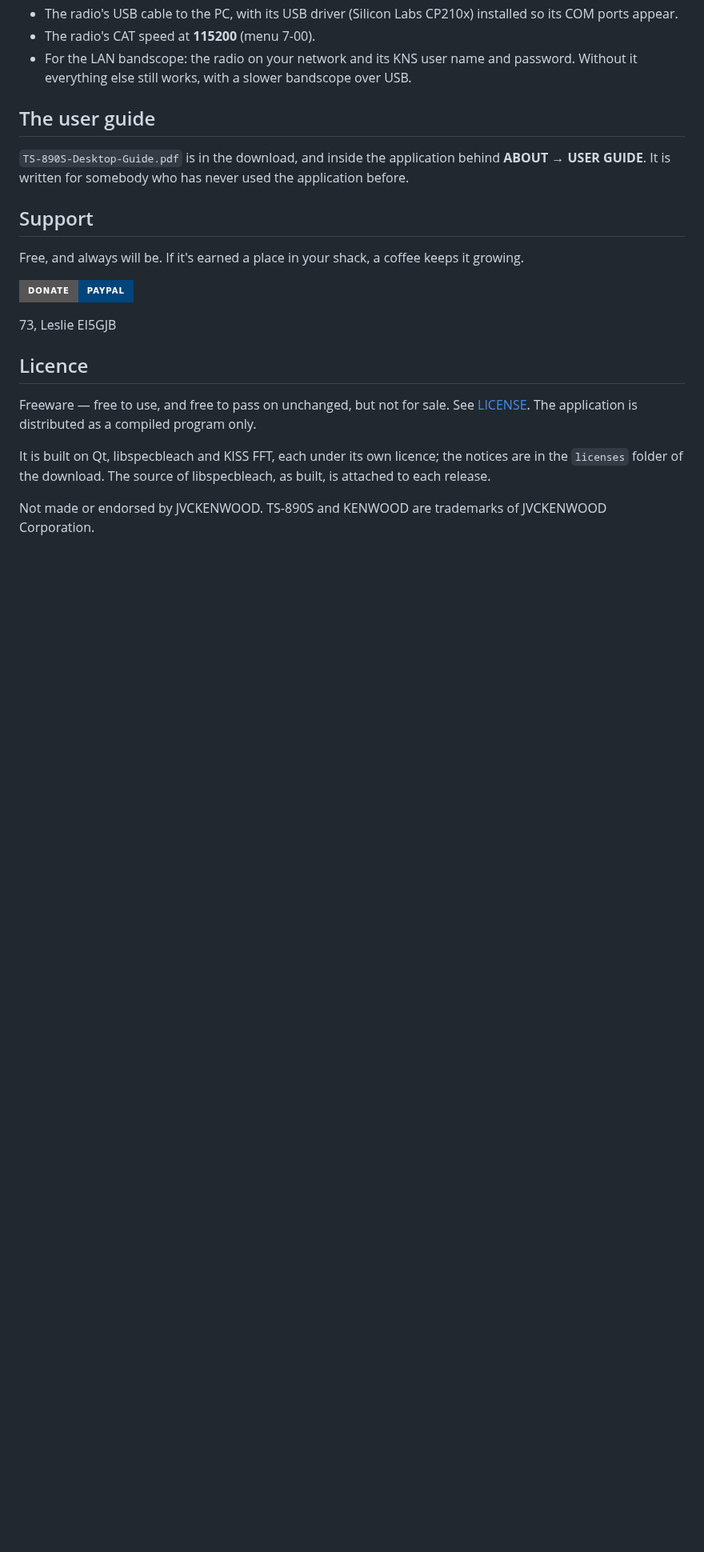
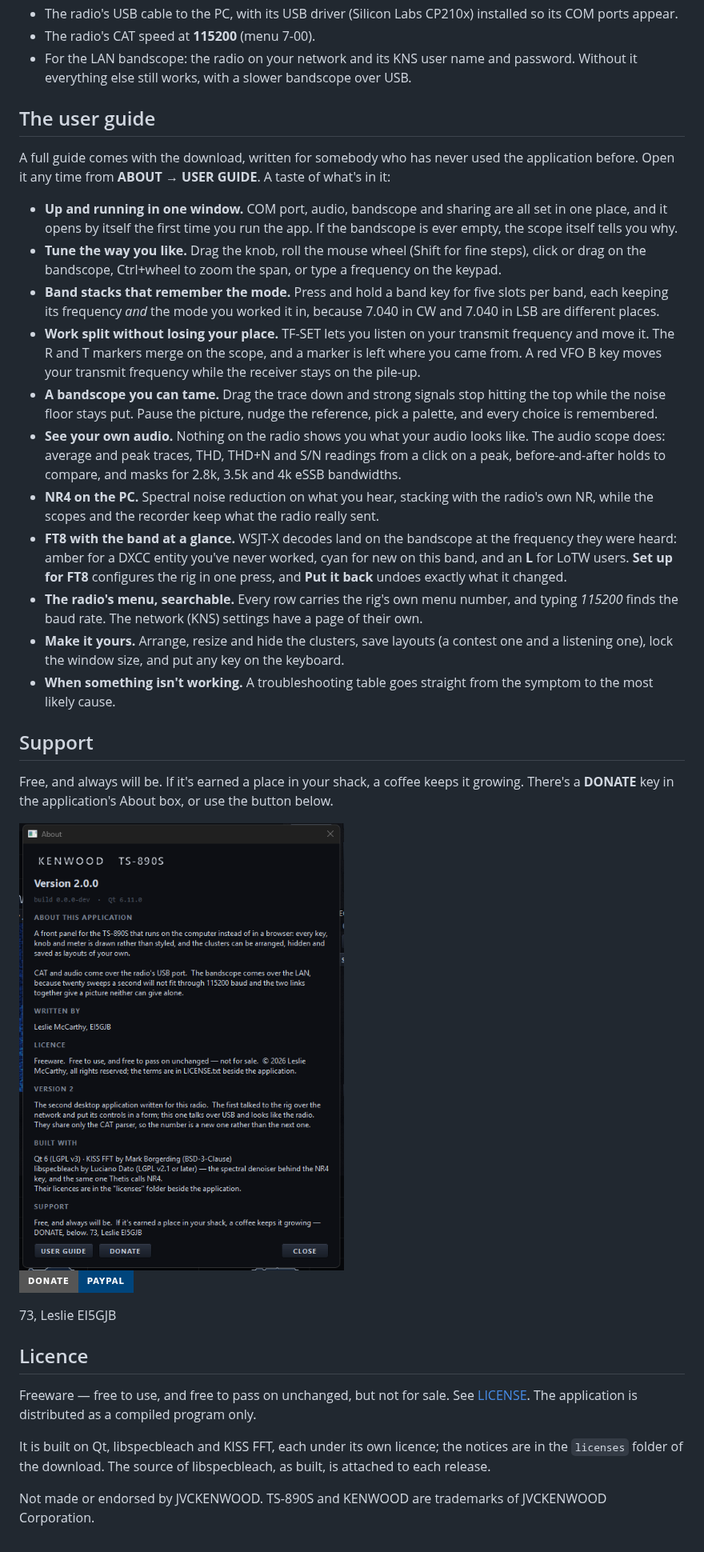
Before and after one commit to lmacc/Kenwood-TS-890-Client-TCI-Server-v2, a Markdown page: README.md, the part around the change. Shown at 80% size. GitHub-like rendering; pictures changed too: docs/images/about.png (added); badges without logos; blank space fills up the shorter version.

Commit message:
README: what's in the user guide, and the About box
A summary of the guide for people deciding whether to download, and a screenshot of the About box with its USER GUIDE and DONATE keys.

```diff
--- a/README.md
+++ b/README.md
@@ -65,14 +65,54 @@ itself: set the radio's COM port, its IP address for the bandscope, and tick
 
 ## The user guide
 
-`TS-890S-Desktop-Guide.pdf` is in the download, and inside the application
-behind **ABOUT → USER GUIDE**. It is written for somebody who has never used
-the application before.
+A full guide comes with the download, written for somebody who has never
+used the application before. Open it any time from **ABOUT → USER GUIDE**.
+A taste of what's in it:
+
+- **Up and running in one window.** COM port, audio, bandscope and sharing
+  are all set in one place, and it opens by itself the first time you run
+  the app. If the bandscope is ever empty, the scope itself tells you why.
+- **Tune the way you like.** Drag the knob, roll the mouse wheel (Shift for
+  fine steps), click or drag on the bandscope, Ctrl+wheel to zoom the span,
+  or type a frequency on the keypad.
+- **Band stacks that remember the mode.** Press and hold a band key for five
+  slots per band, each keeping its frequency *and* the mode you worked it in,
+  because 7.040 in CW and 7.040 in LSB are different places.
+- **Work split without losing your place.** TF-SET lets you listen on your
+  transmit frequency and move it. The R and T markers merge on the scope, and
+  a marker is left where you came from. A red VFO B key moves your transmit
+  frequency while the receiver stays on the pile-up.
+- **A bandscope you can tame.** Drag the trace down and strong signals stop
+  hitting the top while the noise floor stays put. Pause the picture, nudge
+  the reference, pick a palette, and every choice is remembered.
+- **See your own audio.** Nothing on the radio shows you what your audio
+  looks like. The audio scope does: average and peak traces, THD, THD+N and
+  S/N readings from a click on a peak, before-and-after holds to compare, and
+  masks for 2.8k, 3.5k and 4k eSSB bandwidths.
+- **NR4 on the PC.** Spectral noise reduction on what you hear, stacking with
+  the radio's own NR, while the scopes and the recorder keep what the radio
+  really sent.
+- **FT8 with the band at a glance.** WSJT-X decodes land on the bandscope at
+  the frequency they were heard: amber for a DXCC entity you've never worked,
+  cyan for new on this band, and an **L** for LoTW users. **Set up for FT8**
+  configures the rig in one press, and **Put it back** undoes exactly what it
+  changed.
+- **The radio's menu, searchable.** Every row carries the rig's own menu
+  number, and typing *115200* finds the baud rate. The network (KNS) settings
+  have a page of their own.
+- **Make it yours.** Arrange, resize and hide the clusters, save layouts (a
+  contest one and a listening one), lock the window size, and put any key on
+  the keyboard.
+- **When something isn't working.** A troubleshooting table goes straight
+  from the symptom to the most likely cause.
 
 ## Support
 
 Free, and always will be. If it's earned a place in your shack, a coffee
-keeps it growing.
+keeps it growing. There's a **DONATE** key in the application's About box,
+or use the button below.
+
+<img src="docs/images/about.png" alt="The About box, with USER GUIDE and DONATE" width="420">
 
 [![Donate with PayPal](https://img.shields.io/badge/Donate-PayPal-00457C?logo=paypal&style=for-the-badge)](https://www.paypal.com/donate/?business=9XVP453VRC5GC&no_recurring=0&item_name=Free%2C+and+always+will+be.+If+it%27s+earned+a+place+in+your+shack%2C+a+coffee+keeps+it+growing.+73%2C+Leslie+EI5GJB&currency_code=EUR)
 
```
